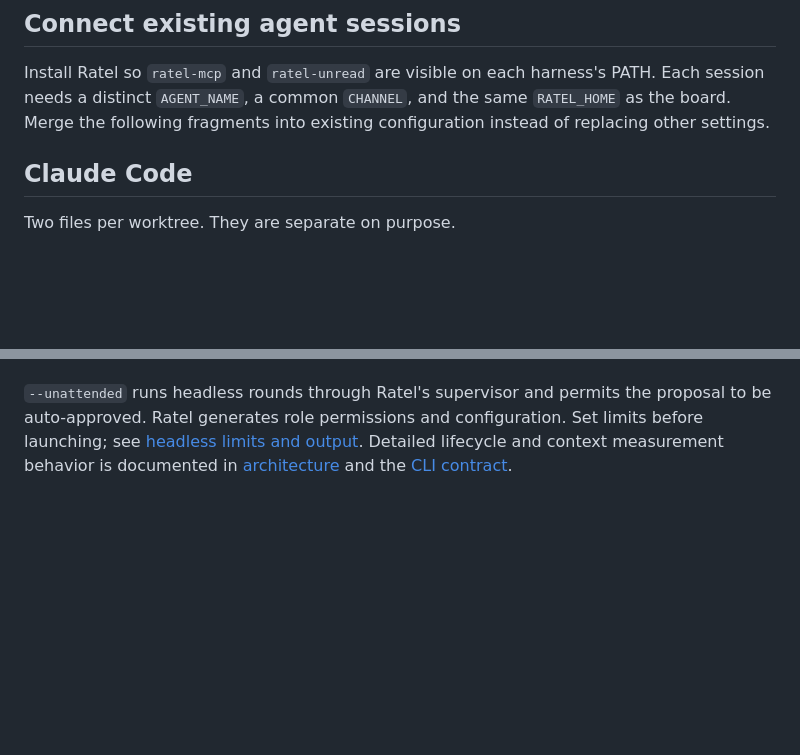
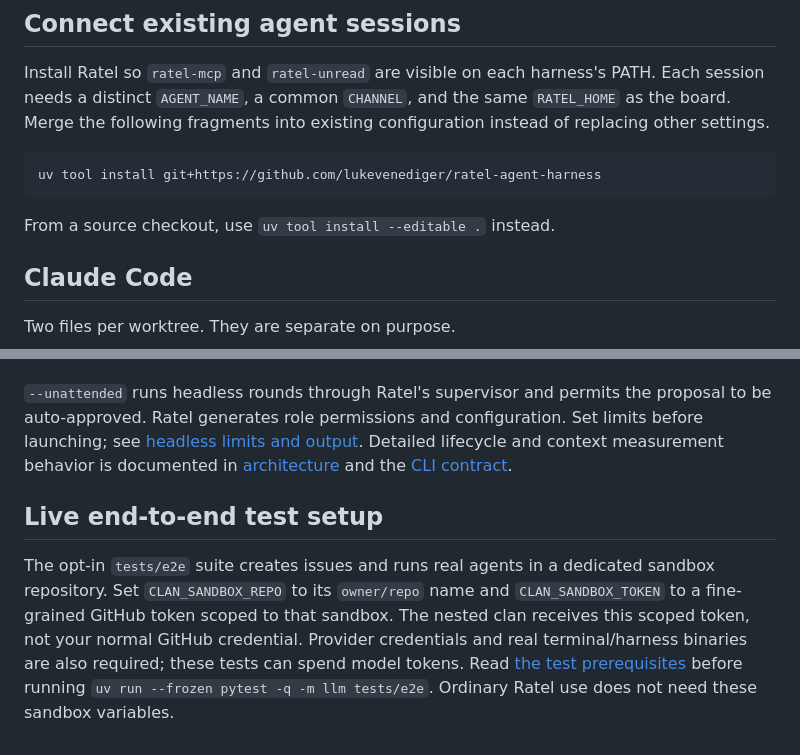
Before and after one commit to lukevenediger/ratel-agent-harness, a Markdown page: docs/harness-setup.md, 2 parts joined by grey strips. GitHub-like rendering; blank space fills up the shorter version.

Commit message:
docs: retain installation and live test prerequisites

````diff
--- a/docs/harness-setup.md
+++ b/docs/harness-setup.md
@@ -9,6 +9,12 @@ you do not need to copy the manual MCP examples into clan worktrees yourself.
 Install Ratel so `ratel-mcp` and `ratel-unread` are visible on each harness's PATH. Each session
 needs a distinct `AGENT_NAME`, a common `CHANNEL`, and the same `RATEL_HOME` as the board.
 Merge the following fragments into existing configuration instead of replacing other settings.
+
+```bash
+uv tool install git+https://github.com/lukevenediger/ratel-agent-harness
+```
+
+From a source checkout, use `uv tool install --editable .` instead.
 
 ## Claude Code
 
@@ -185,3 +191,13 @@ be auto-approved. Ratel generates role permissions and configuration. Set limits
 launching; see [headless limits and output](operations.md#headless-limits-and-output).
 Detailed lifecycle and context measurement behavior is documented in
 [architecture](ARCHITECTURE.md) and the [CLI contract](cli-contract.md).
+
+## Live end-to-end test setup
+
+The opt-in `tests/e2e` suite creates issues and runs real agents in a dedicated sandbox
+repository. Set `CLAN_SANDBOX_REPO` to its `owner/repo` name and `CLAN_SANDBOX_TOKEN` to a
+fine-grained GitHub token scoped to that sandbox. The nested clan receives this scoped token,
+not your normal GitHub credential. Provider credentials and real terminal/harness binaries
+are also required; these tests can spend model tokens. Read
+[the test prerequisites](../tests/e2e/test_clan_llm.py) before running
+`uv run --frozen pytest -q -m llm tests/e2e`. Ordinary Ratel use does not need these sandbox variables.
````
